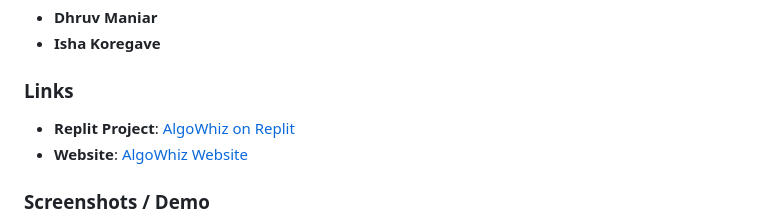
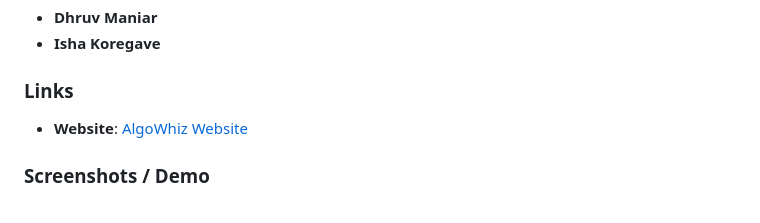
Before and after one commit to Dhruvbam/AlgoWhiz, a Markdown page: README.md, the part around the change. Drawn GitHub-style.

Commit message:
Remove Replit project link from README

```diff
--- a/README.md
+++ b/README.md
@@ -40,7 +40,6 @@ This project was collaboratively developed by:
 - **Isha Koregave**
 
 ### Links
-- **Replit Project**: [AlgoWhiz on Replit](https://replit.com/@DhruvManiar/AlgoWhiz?v=1)
 - **Website**: [AlgoWhiz Website](https://algowhiz.carrd.co/)
 
 ### Screenshots / Demo
```
